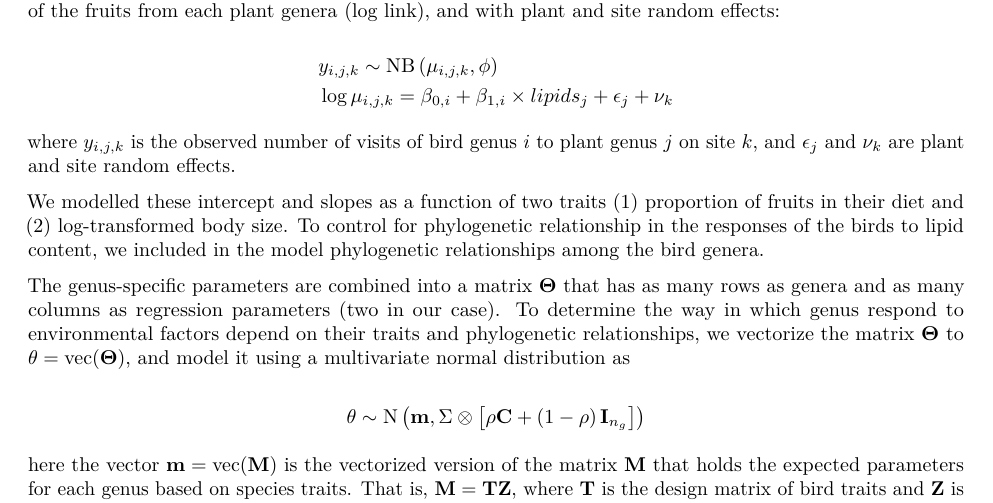
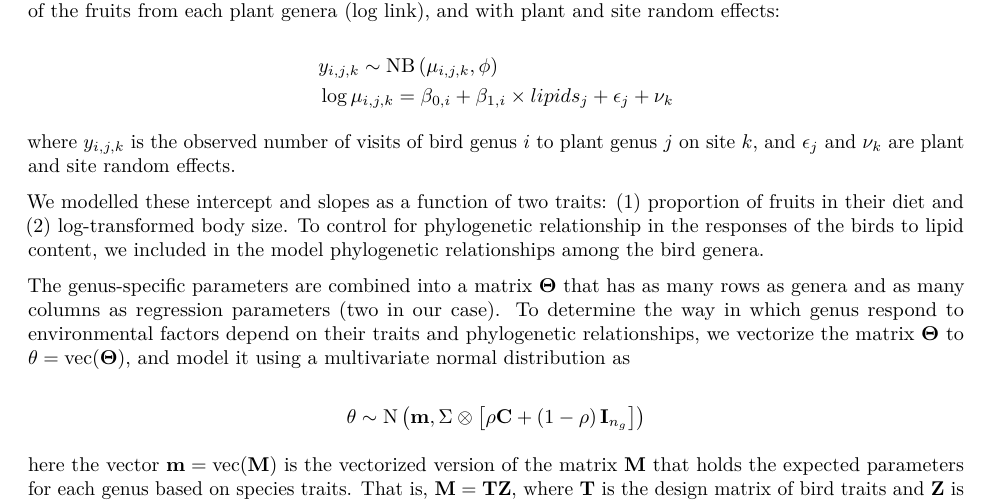
Before and after one commit to jmmorales/lipids, an R Markdown document (lipids.Rmd): part of page 1 of 7, cut so that both start at the same text. Rendered offline with R 4.5, knitr and Pandoc, then LaTeX, with nearby package versions; both versions are drawn in the output format of the newer one; some code elsewhere in the file could not run offline; common packages that the code uses without loading them are loaded.

Commit message:
minor text edits

````diff
--- a/lipids.Rmd
+++ b/lipids.Rmd
@@ -2,7 +2,7 @@
 title: "lipids"
 author: "jmm"
 date: "8/19/2019"
-output: html_document
+output: pdf_document
 ---
 
 ```{r setup, include=FALSE}
@@ -24,7 +24,7 @@ $$
 
 where $y_{i,j,k}$ is the observed number of visits of bird genus $i$ to plant genus $j$ on site $k$, and $\epsilon_j$ and $\nu_k$ are plant and site random effects.
 
-We modelled these intercept and slopes as a function of two traits (1) proportion of fruits in their diet and (2) log-transformed body size. To control for phylogenetic relationship in the responses of the birds to lipid content, we included in the model phylogenetic relationships among the bird genera.
+We modelled these intercept and slopes as a function of two traits: (1) proportion of fruits in their diet and (2) log-transformed body size. To control for phylogenetic relationship in the responses of the birds to lipid content, we included in the model phylogenetic relationships among the bird genera.
 
 The genus-specific parameters are combined into a matrix $\mathbf{\Theta}$ that has as many rows as genera and as many columns as regression parameters (two in our case). To determine the way in which genus respond to environmental factors depend on their traits and phylogenetic relationships, we vectorize the matrix $\mathbf{\Theta}$ to  $\mathbf{\theta} = \text{vec}(\mathbf{\Theta})$, and model it using a multivariate normal distribution as
 
````
